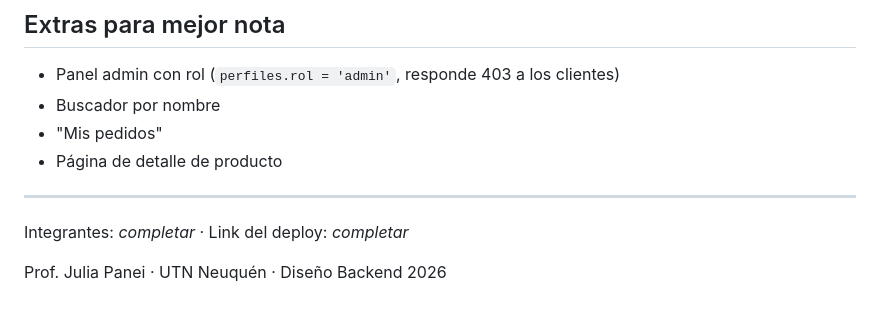
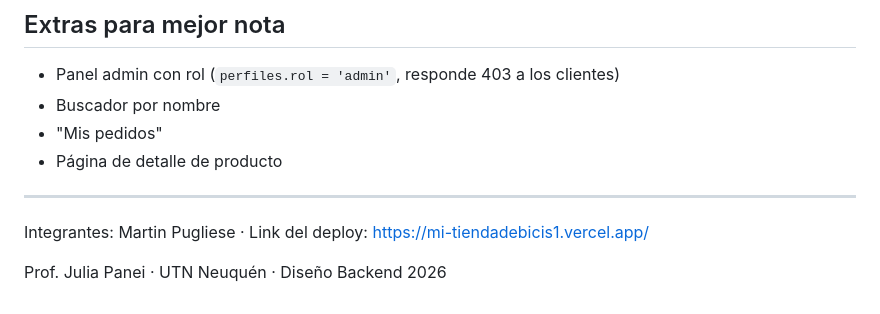
Before and after one commit to martinpugliese12-del/mi-tiendadebicis, a Markdown page: README.md, the part around the change. Drawn GitHub-style.

Commit message:
README: link del deploy e integrantes

```diff
--- a/README.md
+++ b/README.md
@@ -98,6 +98,6 @@ por el código de la práctica.
 - Página de detalle de producto
 
 ---
-Integrantes: _completar_ · Link del deploy: _completar_
+Integrantes: Martin Pugliese · Link del deploy: https://mi-tiendadebicis1.vercel.app/
 
 Prof. Julia Panei · UTN Neuquén · Diseño Backend 2026
```
